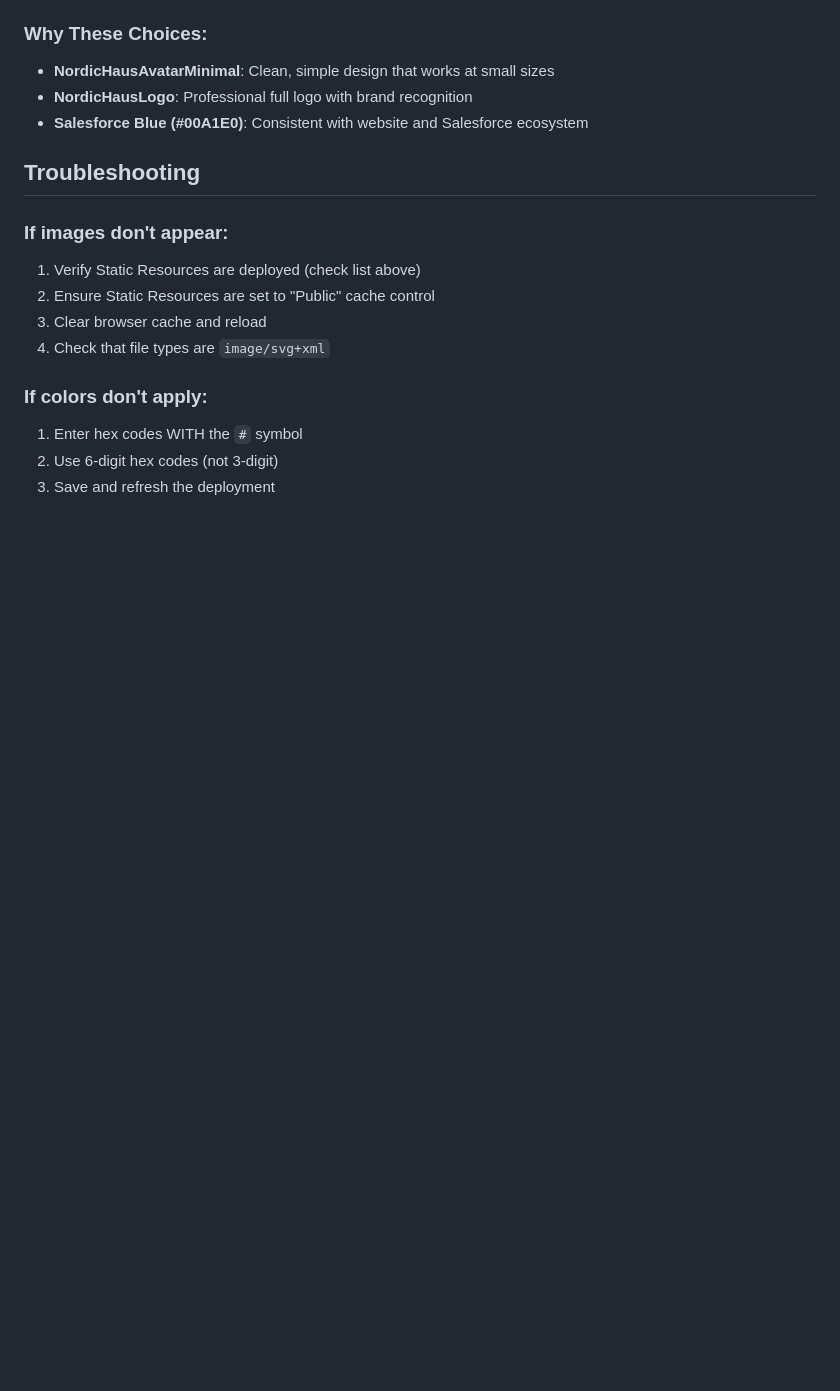
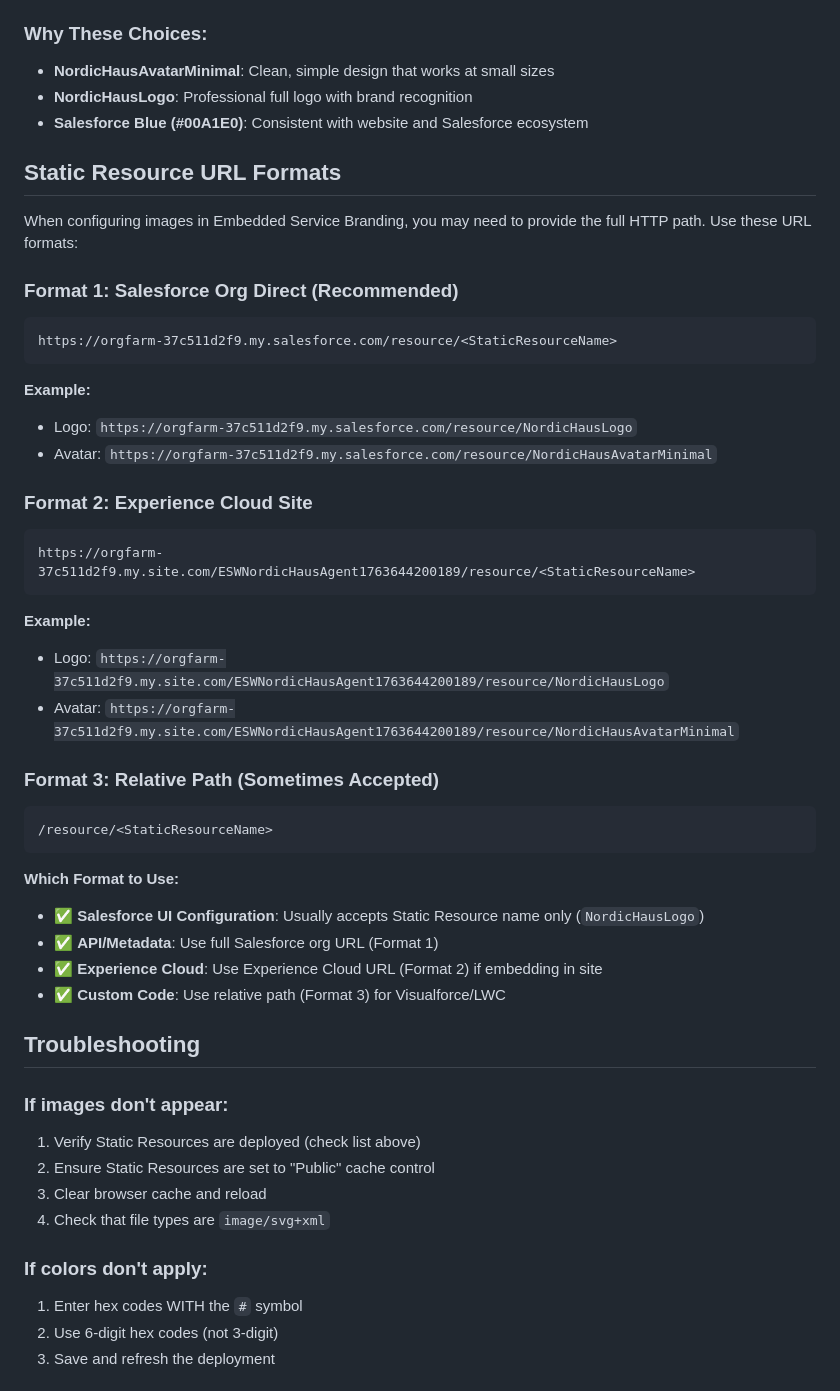
Before and after one commit to hgracio/nordic-haus, a Markdown page: EMBEDDED_SERVICE_BRANDING_INSTRUCTIONS.md, the part around the change printed below. Rendered like a GitHub page; blank space fills up the shorter version.

````diff
--- a/EMBEDDED_SERVICE_BRANDING_INSTRUCTIONS.md
+++ b/EMBEDDED_SERVICE_BRANDING_INSTRUCTIONS.md
@@ -84,6 +101,39 @@ All Nordic Haus branding assets are deployed to your org:
 - **NordicHausAvatarMinimal**: Clean, simple design that works at small sizes
 - **NordicHausLogo**: Professional full logo with brand recognition
 - **Salesforce Blue (#00A1E0)**: Consistent with website and Salesforce ecosystem
+
+## Static Resource URL Formats
+
+When configuring images in Embedded Service Branding, you may need to provide the full HTTP path. Use these URL formats:
+
+### Format 1: Salesforce Org Direct (Recommended)
+```
+https://orgfarm-37c511d2f9.my.salesforce.com/resource/<StaticResourceName>
+```
+
+**Example:**
+- Logo: `https://orgfarm-37c511d2f9.my.salesforce.com/resource/NordicHausLogo`
+- Avatar: `https://orgfarm-37c511d2f9.my.salesforce.com/resource/NordicHausAvatarMinimal`
+
+### Format 2: Experience Cloud Site
+```
+https://orgfarm-37c511d2f9.my.site.com/ESWNordicHausAgent1763644200189/resource/<StaticResourceName>
+```
+
+**Example:**
+- Logo: `https://orgfarm-37c511d2f9.my.site.com/ESWNordicHausAgent1763644200189/resource/NordicHausLogo`
+- Avatar: `https://orgfarm-37c511d2f9.my.site.com/ESWNordicHausAgent1763644200189/resource/NordicHausAvatarMinimal`
+
+### Format 3: Relative Path (Sometimes Accepted)
+```
+/resource/<StaticResourceName>
+```
+
+**Which Format to Use:**
+- ✅ **Salesforce UI Configuration**: Usually accepts Static Resource name only (`NordicHausLogo`)
+- ✅ **API/Metadata**: Use full Salesforce org URL (Format 1)
+- ✅ **Experience Cloud**: Use Experience Cloud URL (Format 2) if embedding in site
+- ✅ **Custom Code**: Use relative path (Format 3) for Visualforce/LWC
 
 ## Troubleshooting
 
````
Also changed, not shown: other parts of EMBEDDED_SERVICE_BRANDING_INSTRUCTIONS.md (+23 -6 lines).
